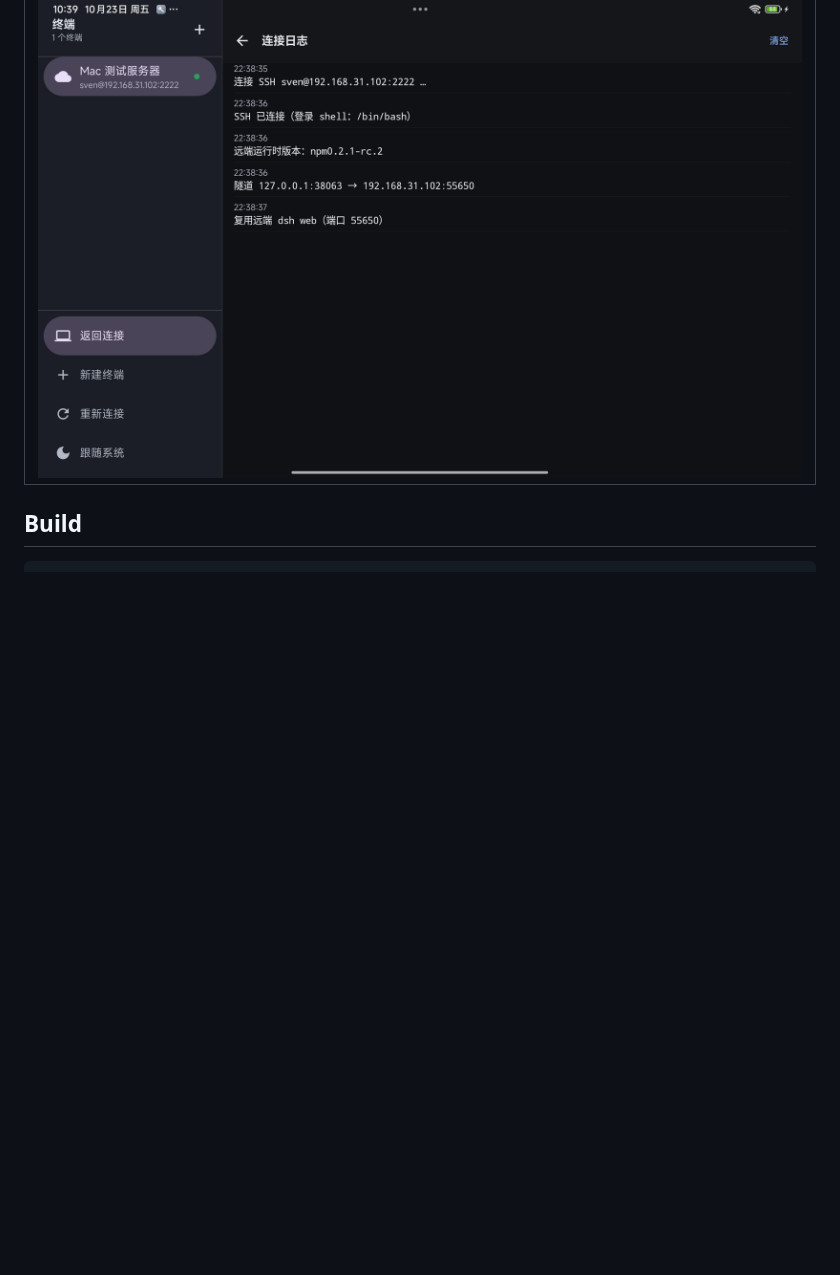
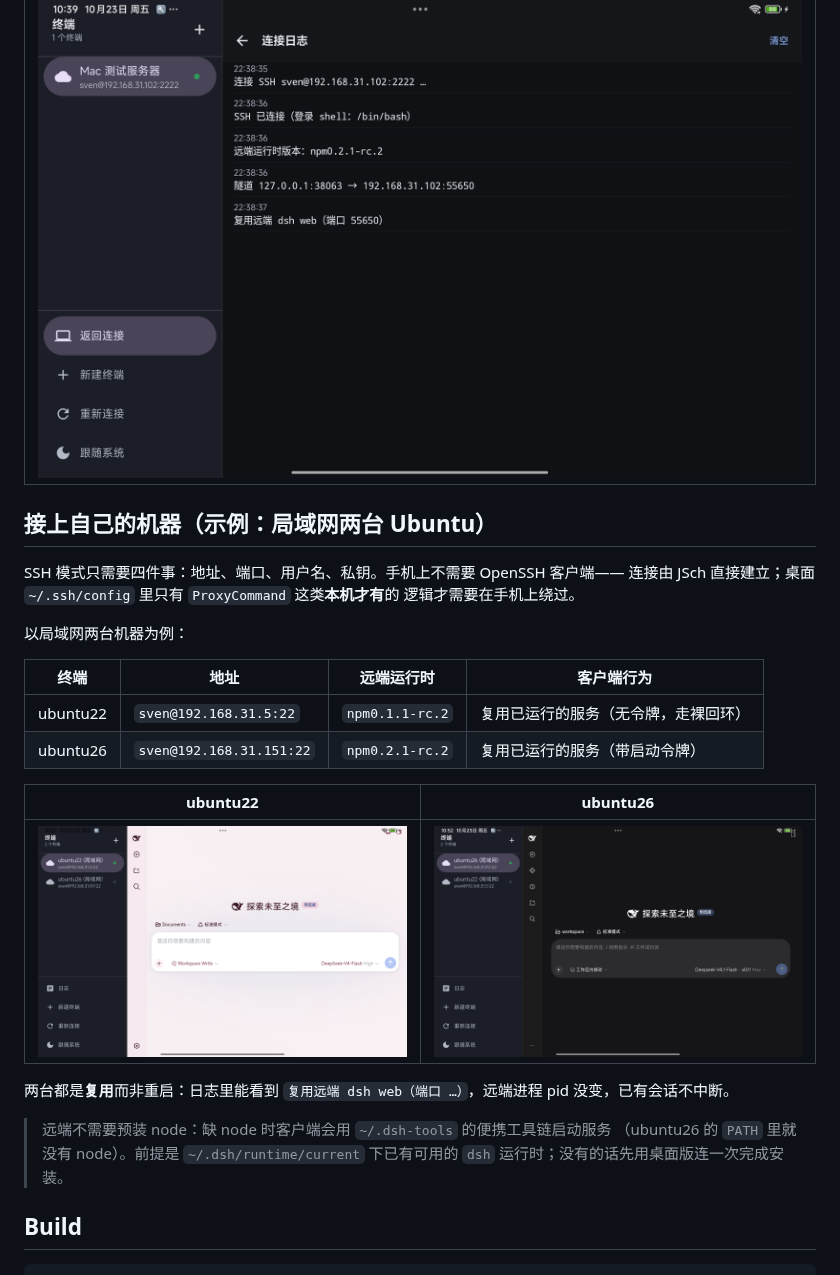
Before and after one commit to svengong/dsh-mac-desktop, a Markdown page: android/README.md, the part around the change. Rendered like a GitHub page; pictures changed too: android/screenshots/real-tablet-ubuntu22.png (added), android/screenshots/real-tablet-ubuntu26.png (added); blank space fills up the shorter version.

Commit message:
docs(android): record connecting two real LAN Ubuntu hosts
The client is now configured with the user's actual machines (both on the LAN,
no ProxyCommand needed - that part of ~/.ssh/config is Mac-local tooling):

  ubuntu22  sven@192.168.31.5:22    runtime npm0.1.1-rc.2
  ubuntu26  sven@192.168.31.151:22  runtime npm0.2.1-rc.2

Both were verified on the tablet: SSH auth, remote runtime detected, existing
service reused (ports 44001 / 33535 unchanged), harness rendered.

ubuntu22 turned out to run a pre-token runtime: its state file has only
{pid,port,version} with no url. The client already handles that - it rehosts
when a url is present and falls back to the bare loopback URL otherwise - so no
compatibility branch was needed. Recorded that in development.md.

ubuntu26 has no node on PATH and still works, because the launcher puts
~/.dsh-tools on PATH; noted in the README so the next person does not "fix" it.

````diff
--- a/android/README.md
+++ b/android/README.md
@@ -136,6 +136,29 @@ of a blank page (`WebViewSupport`).
 | 连接日志（右侧栏内，可选中复制） |
 |---|
 | ![连接日志](screenshots/real-tablet-log.png) |
+## 接上自己的机器（示例：局域网两台 Ubuntu）
+
+SSH 模式只需要四件事：地址、端口、用户名、私钥。手机上不需要 OpenSSH 客户端——
+连接由 JSch 直接建立；桌面 `~/.ssh/config` 里只有 `ProxyCommand` 这类**本机才有**的
+逻辑才需要在手机上绕过。
+
+以局域网两台机器为例：
+
+| 终端 | 地址 | 远端运行时 | 客户端行为 |
+|---|---|---|---|
+| ubuntu22 | `sven@192.168.31.5:22` | `npm0.1.1-rc.2` | 复用已运行的服务（无令牌，走裸回环） |
+| ubuntu26 | `sven@192.168.31.151:22` | `npm0.2.1-rc.2` | 复用已运行的服务（带启动令牌） |
+
+| ubuntu22 | ubuntu26 |
+|---|---|
+| ![ubuntu22](screenshots/real-tablet-ubuntu22.png) | ![ubuntu26](screenshots/real-tablet-ubuntu26.png) |
+
+两台都是**复用**而非重启：日志里能看到 `复用远端 dsh web（端口 …）`，远端进程 pid
+没变，已有会话不中断。
+
+> 远端不需要预装 node：缺 node 时客户端会用 `~/.dsh-tools` 的便携工具链启动服务
+> （ubuntu26 的 `PATH` 里就没有 node）。前提是 `~/.dsh/runtime/current` 下已有可用的
+> `dsh` 运行时；没有的话先用桌面版连一次完成安装。
 ## Build
 
 ```sh
````
Also changed, not shown: docs/development.md (+6 -0 lines), android/screenshots/real-tablet-ubuntu-log.png (added), docs/screenshots/real-tablet-ubuntu-log.png (added), docs/screenshots/real-tablet-ubuntu22.png (added), docs/screenshots/real-tablet-ubuntu26.png (added).
